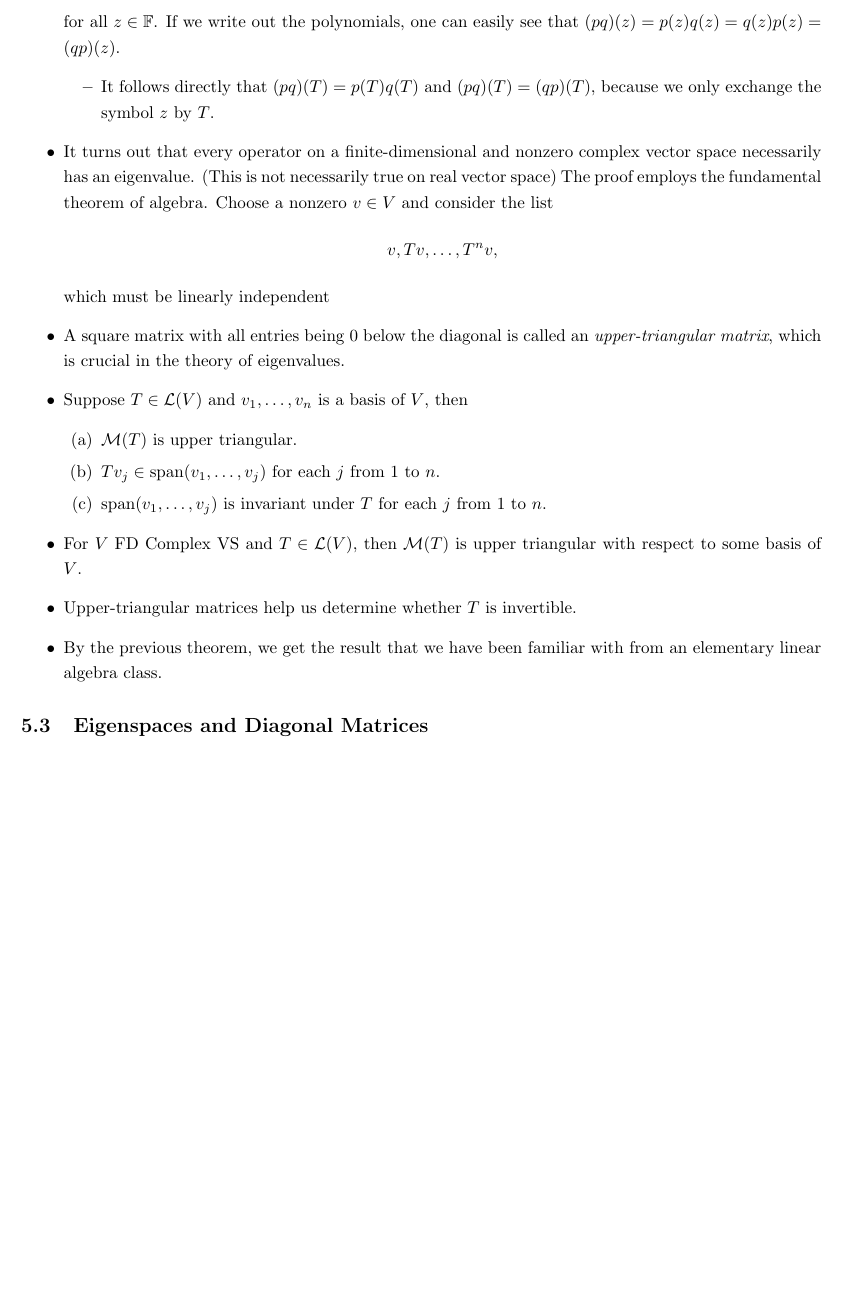
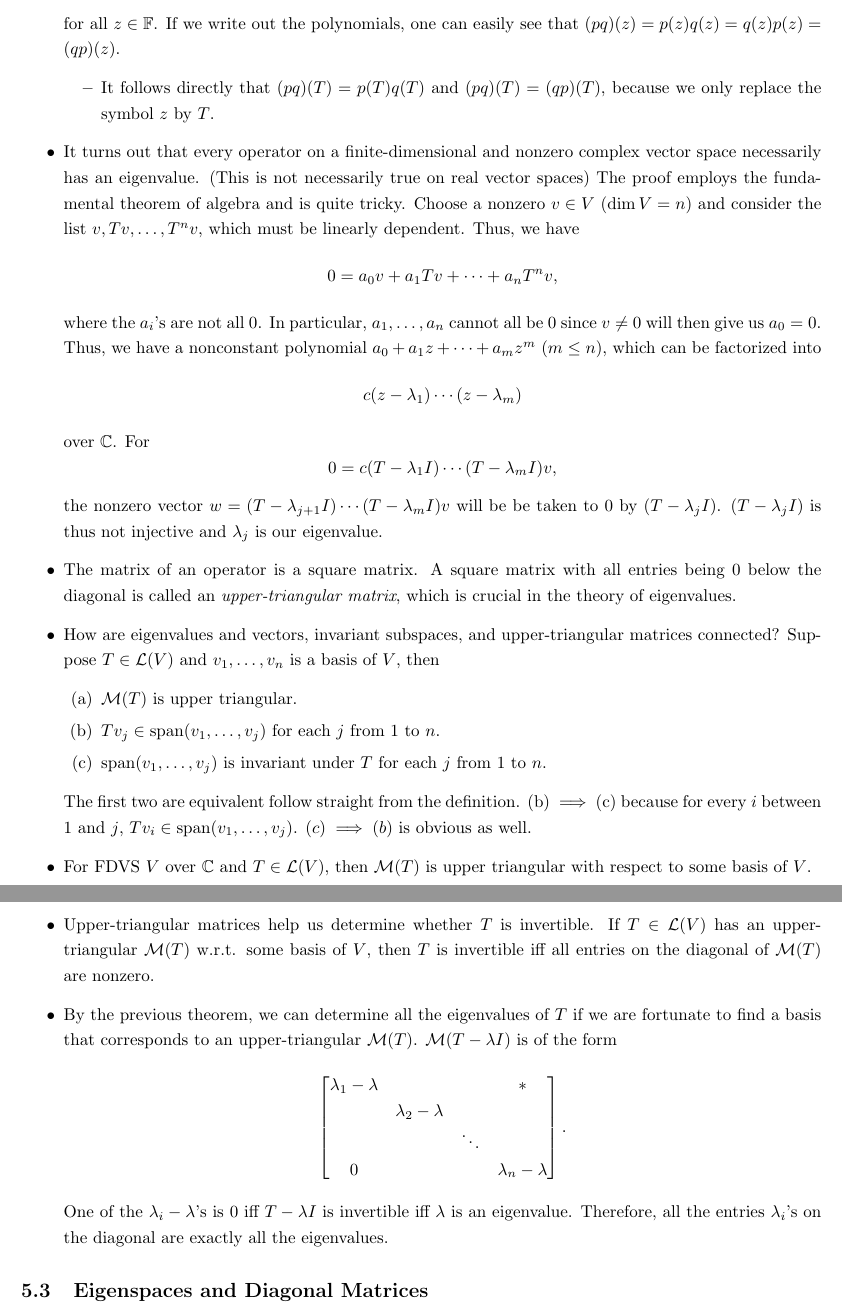
Before and after one commit to fredcheng02/Math-Stats-TeX, a LaTeX document (Math/MATH 110 LADR Review.tex): part of page 17 of 20 before the commit and two parts of pages 17 and 18 of 20 after it, the two joined at a grey line, cut so that both start at the same text, the shorter picture padded with empty space. Compiled offline with pdfLaTeX.

Commit message:
Updates from Overleaf

```diff
--- a/Math/MATH 110 LADR Review.tex
+++ b/Math/MATH 110 LADR Review.tex
@@ -399,23 +399,32 @@ Matrices}
     \end{itemize}
     \item The product of $pq \in \PF$ of polynomials $p,q \in \PF$ is defined by $$(pq)(z) = p(z)q(z)$$ for all $z \in \F$. If we write out the polynomials, one can easily see that $(pq)(z) = p(z)q(z) = q(z)p(z) = (qp)(z)$.
     \begin{itemize}
-        \item It follows directly that $(pq)(T) = p(T)q(T)$ and $(pq)(T) = (qp)(T)$, because we only exchange the symbol $z$ by $T$.
+        \item It follows directly that $(pq)(T) = p(T)q(T)$ and $(pq)(T) = (qp)(T)$, because we only replace the symbol $z$ by $T$.
     \end{itemize}
-    \item It turns out that every operator on a finite-dimensional and nonzero complex vector space necessarily has an eigenvalue. (This is not necessarily true on real vector space) The proof employs the fundamental theorem of algebra. Choose a nonzero $v \in V$ and consider the list $$v, Tv, \dots, T^n v,$$ which must be linearly independent
+    \item It turns out that every operator on a finite-dimensional and nonzero complex vector space necessarily has an eigenvalue. (This is not necessarily true on real vector spaces) The proof employs the fundamental theorem of algebra and is quite tricky. Choose a nonzero $v \in V$ ($\d V=n$) and consider the list $v, Tv, \dots, T^n v$, which must be linearly dependent. Thus, we have $$0 = a_0 v + a_1 Tv + \dots + a_n T^n v,$$ where the $a_i$'s are not all $0$. In particular, $a_1, \dots, a_n$ cannot all be 0 since $v \not= 0$ will then give us $a_0 = 0$. Thus, we have a nonconstant polynomial $a_0+a_1 z+\dots+a_m z^m$ ($m \leq n$), which can be factorized into $$c(z - \lambda_1)\cdots(z - \lambda_m)$$ over $\C$. For $$0=c(T - \lambda_1 I)\cdots(T - \lambda_m I)v,$$ the nonzero vector $w = (T - \lambda_{j+1} I) \cdots (T - \lambda_m I)v$ will be be taken to 0 by $(T - \lambda_j I)$. $(T - \lambda_j I)$ is thus not injective and $\lambda_j$ is our eigenvalue.
 
-    \item A square matrix with all entries being 0 below the diagonal is called an \textit{upper-triangular matrix}, which is crucial in the theory of eigenvalues.
-    \item Suppose $T \in \LV$ and $v_1,\dots,v_n$ is a basis of $V$, then
+    \item The matrix of an operator is a square matrix. A square matrix with all entries being 0 below the diagonal is called an \textit{upper-triangular matrix}, which is crucial in the theory of eigenvalues.
+    \item How are eigenvalues and vectors, invariant subspaces, and upper-triangular matrices connected? Suppose $T \in \LV$ and $v_1,\dots,v_n$ is a basis of $V$, then
     \begin{enumerate}[label=(\alph*)]
         \item $\M(T)$ is upper triangular.
         \item $Tv_j \in \s(v_1,\dots,v_j)$ for each $j$ from 1 to $n$.
         \item $\s(v_1,\dots,v_j)$ is invariant under $T$ for each $j$ from 1 to $n$.
     \end{enumerate}
+    The first two are equivalent follow straight from the definition. (b) $\implies$ (c) because for every $i$ between 1 and $j$, $Tv_i \in \s(v_1,\dots,v_j)$. $(c) \implies (b)$ is obvious as well.
+    \item For FDVS $V$ over $\C$ and $T \in \LV$, then $\M(T)$ is upper triangular with respect to some basis of $V$.
 
-    \item For $V$ FD Complex VS and $T \in \LV$, then $\M(T)$ is upper triangular with respect to some basis of $V$.
+    \item Upper-triangular matrices help us determine whether $T$ is invertible. If $T \in \LV$ has an upper-triangular $\M(T)$ w.r.t. some basis of $V$, then $T$ is invertible iff all entries on the diagonal of $\M(T)$ are nonzero.
 
-    \item Upper-triangular matrices help us determine whether $T$ is invertible.
-
-    \item By the previous theorem, we get the result that we have been familiar with from an elementary linear algebra class.
+    \item By the previous theorem, we can determine all the eigenvalues of $T$ if we are fortunate to find a basis that corresponds to an upper-triangular $\M(T)$. $\M(T - \lambda I)$ is of the form
+    \begin{equation*}
+        \begin{bmatrix}
+        \lambda_1 - \lambda & & & \ast \\
+         & \lambda_2 - \lambda & & \\
+         & & \ddots & \\
+         0 & & & \lambda_n - \lambda
+    \end{bmatrix}.
+    \end{equation*}
+    One of the $\lambda_i - \lambda$'s is 0 iff $T - \lambda I$ is invertible iff $\lambda$ is an eigenvalue. Therefore, all the entries $\lambda_i$'s on the diagonal are exactly all the eigenvalues.
 \end{itemize}
 \subsection{Eigenspaces and Diagonal Matrices}
 \begin{itemize}
```
Also changed, not shown: Math/MATH 110 LADR Review.tex (12 more changed lines).
